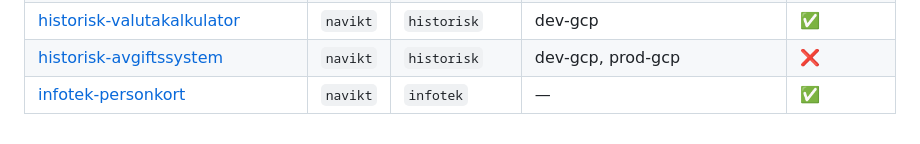
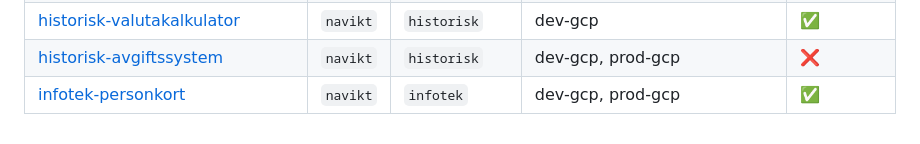
Before and after one commit to navikt/infotek-parent, a Markdown page: ai/AGENTS.md, the part around the change. Drawn GitHub-style.

```diff
--- a/ai/AGENTS.md
+++ b/ai/AGENTS.md
@@ -75,6 +75,6 @@ Rydd opp egne artefakter når økten er ferdig hvis de ikke lenger trengs.
 | [historisk-riddler](https://github.com/navikt/historisk-riddler) | `navikt` | `historisk` | dev-gcp | ✅ |
 | [historisk-valutakalkulator](https://github.com/navikt/historisk-valutakalkulator) | `navikt` | `historisk` | dev-gcp | ✅ |
 | [historisk-avgiftssystem](https://github.com/navikt/historisk-avgiftssystem) | `navikt` | `historisk` | dev-gcp, prod-gcp | ❌ |
-| [infotek-personkort](https://github.com/navikt/infotek-personkort) | `navikt` | `infotek` | — | ✅ |
+| [infotek-personkort](https://github.com/navikt/infotek-personkort) | `navikt` | `infotek` | dev-gcp, prod-gcp | ✅ |
 
 <!-- AUTO-GENERATED:REPOS END -->
```
Also changed, not shown: .github/copilot-instructions.md (+5 -3 lines), README.md (+13 -13 lines).
